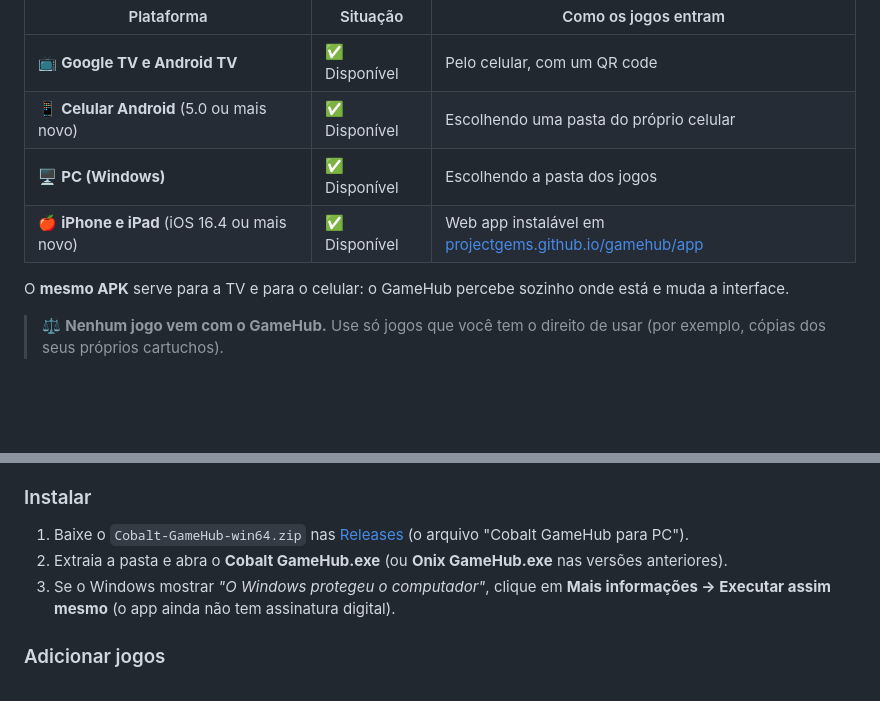
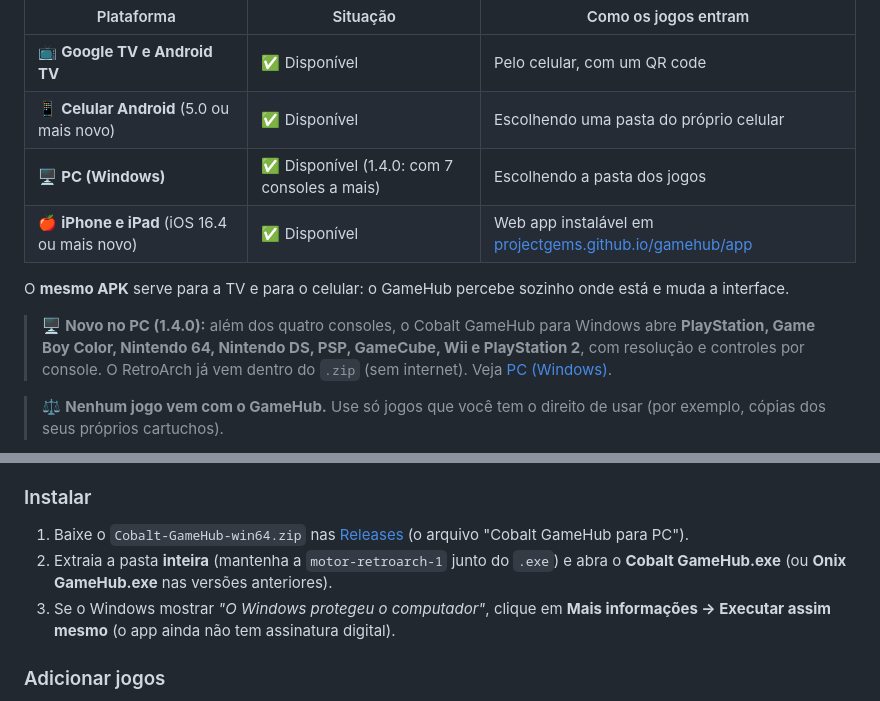
Before and after one commit to ruan2311/cobalt-gamehub, a Markdown page: README.md, 2 parts joined by grey strips. Drawn GitHub-style; blank space fills up the shorter version.

Commit message:
README do Cobalt GameHub: destaque dos consoles novos do PC (1.4.0)
Co-Authored-By: Claude Sonnet 5.5 <noreply@anthropic.com>

```diff
--- a/README.md
+++ b/README.md
@@ -8,10 +8,12 @@ Jogos clássicos de **Nintendinho (NES)**, **Super Nintendo**, **Game Boy Advanc
 |---|---|---|
 | 📺 **Google TV e Android TV** | ✅ Disponível | Pelo celular, com um QR code |
 | 📱 **Celular Android** (5.0 ou mais novo) | ✅ Disponível | Escolhendo uma pasta do próprio celular |
-| 🖥️ **PC (Windows)** | ✅ Disponível | Escolhendo a pasta dos jogos |
+| 🖥️ **PC (Windows)** | ✅ Disponível (1.4.0: com 7 consoles a mais) | Escolhendo a pasta dos jogos |
 | 🍎 **iPhone e iPad** (iOS 16.4 ou mais novo) | ✅ Disponível | Web app instalável em [projectgems.github.io/gamehub/app](https://projectgems.github.io/gamehub/app/) |
 
 O **mesmo APK** serve para a TV e para o celular: o GameHub percebe sozinho onde está e muda a interface.
+
+> 🖥️ **Novo no PC (1.4.0):** além dos quatro consoles, o Cobalt GameHub para Windows abre **PlayStation, Game Boy Color, Nintendo 64, Nintendo DS, PSP, GameCube, Wii e PlayStation 2**, com resolução e controles por console. O RetroArch já vem dentro do `.zip` (sem internet). Veja [PC (Windows)](#️-pc-windows).
 
 > ⚖️ **Nenhum jogo vem com o GameHub.** Use só jogos que você tem o direito de usar (por exemplo, cópias dos seus próprios cartuchos).
 
@@ -94,7 +96,7 @@ As mesmas telas da TV, com **mais animações** (páginas que deslizam, cartões
 
 ### Instalar
 1. Baixe o `Cobalt-GameHub-win64.zip` nas [Releases](https://github.com/ruan2311/cobalt-gamehub/releases) (o arquivo "Cobalt GameHub para PC").
-2. Extraia a pasta e abra o **Cobalt GameHub.exe** (ou **Onix GameHub.exe** nas versões anteriores).
+2. Extraia a pasta **inteira** (mantenha a `motor-retroarch-1` junto do `.exe`) e abra o **Cobalt GameHub.exe** (ou **Onix GameHub.exe** nas versões anteriores).
 3. Se o Windows mostrar *"O Windows protegeu o computador"*, clique em **Mais informações → Executar assim mesmo** (o app ainda não tem assinatura digital).
 
 ### Adicionar jogos
```
